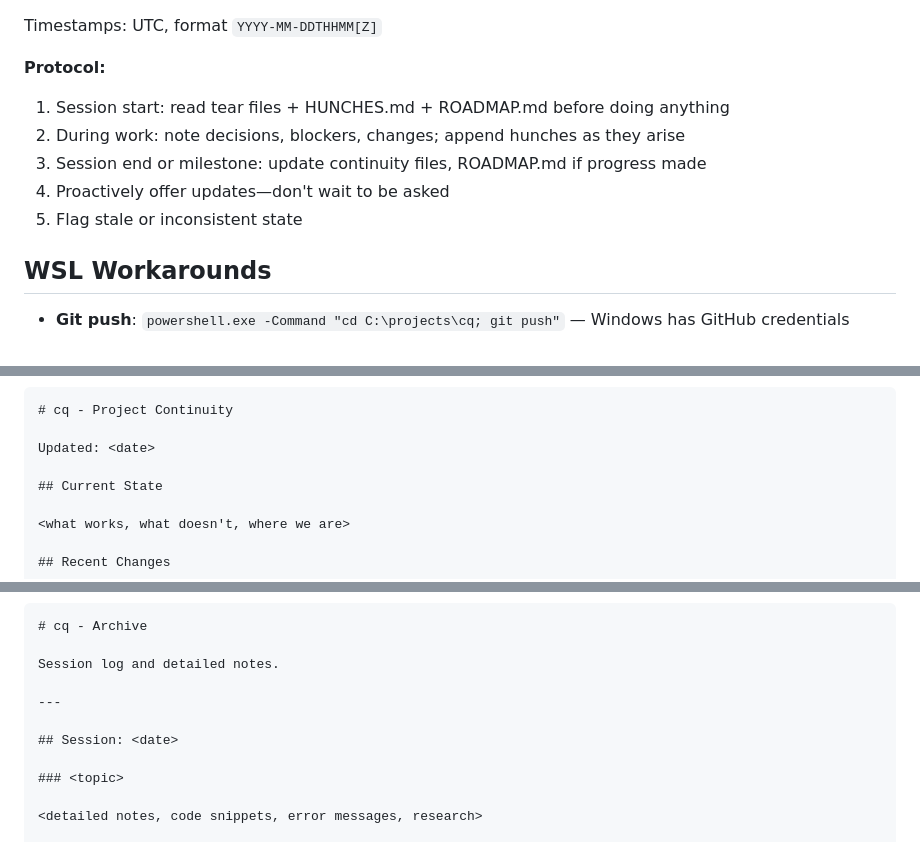
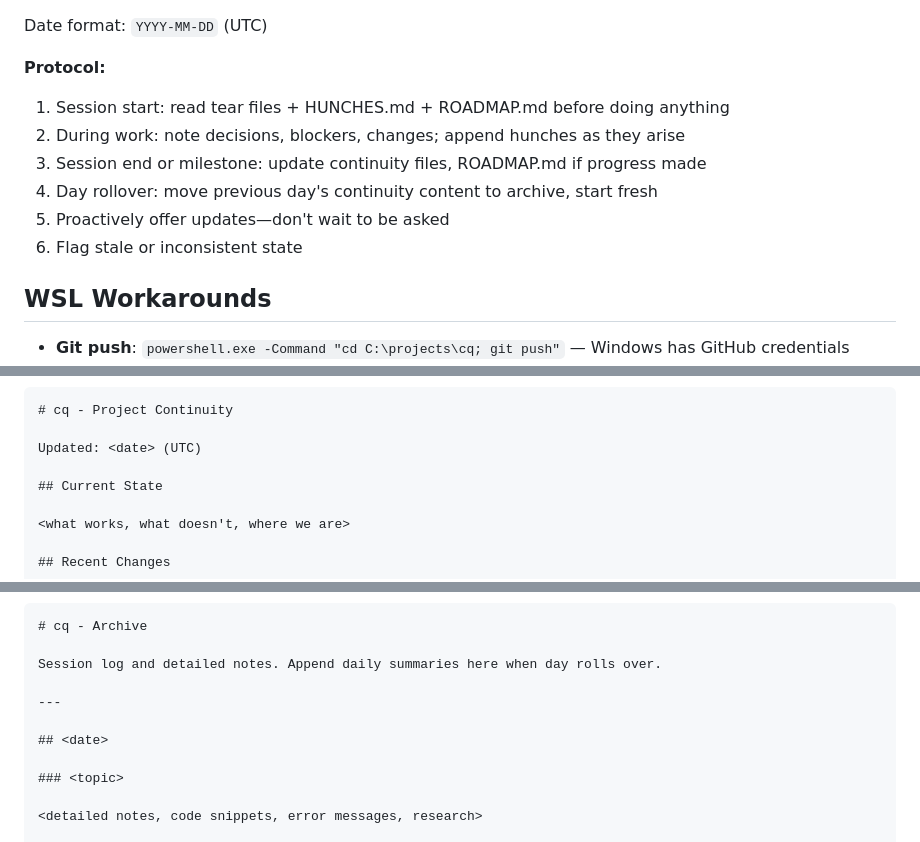
Before and after one commit to jamie8johnson/cqs, a Markdown page: CLAUDE.md, 3 parts joined by grey strips. GitHub-like rendering.

Commit message:
Simplify tear file naming: daily granularity
- PROJECT_CONTINUITY_<date>.md (was <timestamp>)
- PROJECT_CONTINUITY_ARCHIVE.md (single file, append on day rollover)
- Updated CLAUDE.md templates and protocol

Simpler filenames, archive daily instead of per-session.

Co-Authored-By: Claude Opus 4.5 <noreply@anthropic.com>

````diff
--- a/CLAUDE.md
+++ b/CLAUDE.md
@@ -23,14 +23,15 @@ As audits/reviews happen, add them here:
 * `docs/HUNCHES.md` -- latent risks, gut feelings (append during session, review at start)
 * `ROADMAP.md` -- what's done, what's next (update when phases change)
 
-Timestamps: UTC, format `YYYY-MM-DDTHHMM[Z]`
+Date format: `YYYY-MM-DD` (UTC)
 
 **Protocol:**
 1. Session start: read tear files + HUNCHES.md + ROADMAP.md before doing anything
 2. During work: note decisions, blockers, changes; append hunches as they arise
 3. Session end or milestone: update continuity files, ROADMAP.md if progress made
-4. Proactively offer updates—don't wait to be asked
-5. Flag stale or inconsistent state
+4. Day rollover: move previous day's continuity content to archive, start fresh
+5. Proactively offer updates—don't wait to be asked
+6. Flag stale or inconsistent state
 
 ## WSL Workarounds
 
@@ -164,7 +165,7 @@ Soft observations, gut feelings, latent risks. Append new entries as they arise.
 ```markdown
 # cq - Project Continuity
 
-Updated: <date>
+Updated: <date> (UTC)
 
 ## Current State
 
@@ -192,11 +193,11 @@ Updated: <date>
 ```markdown
 # cq - Archive
 
-Session log and detailed notes.
+Session log and detailed notes. Append daily summaries here when day rolls over.
 
 ---
 
-## Session: <date>
+## <date>
 
 ### <topic>
 
````
Also changed, not shown: other parts of CLAUDE.md (+4 -4 lines), PROJECT_CONTINUITY_2026-01-31.md (renamed from PROJECT_CONTINUITY_2026-01-31T0215Z.md), PROJECT_CONTINUITY_ARCHIVE.md (renamed from PROJECT_CONTINUITY_ARCHIVE_2026-01-31T0215Z.md).
